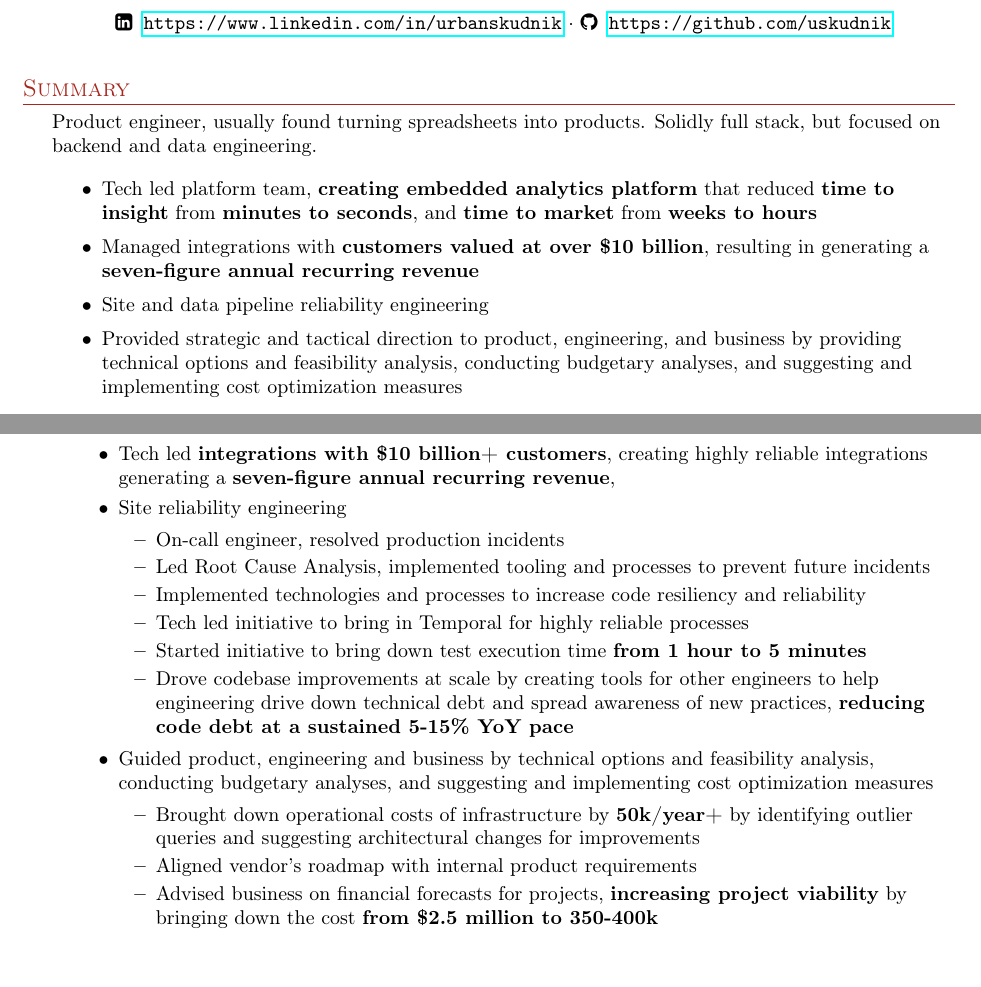
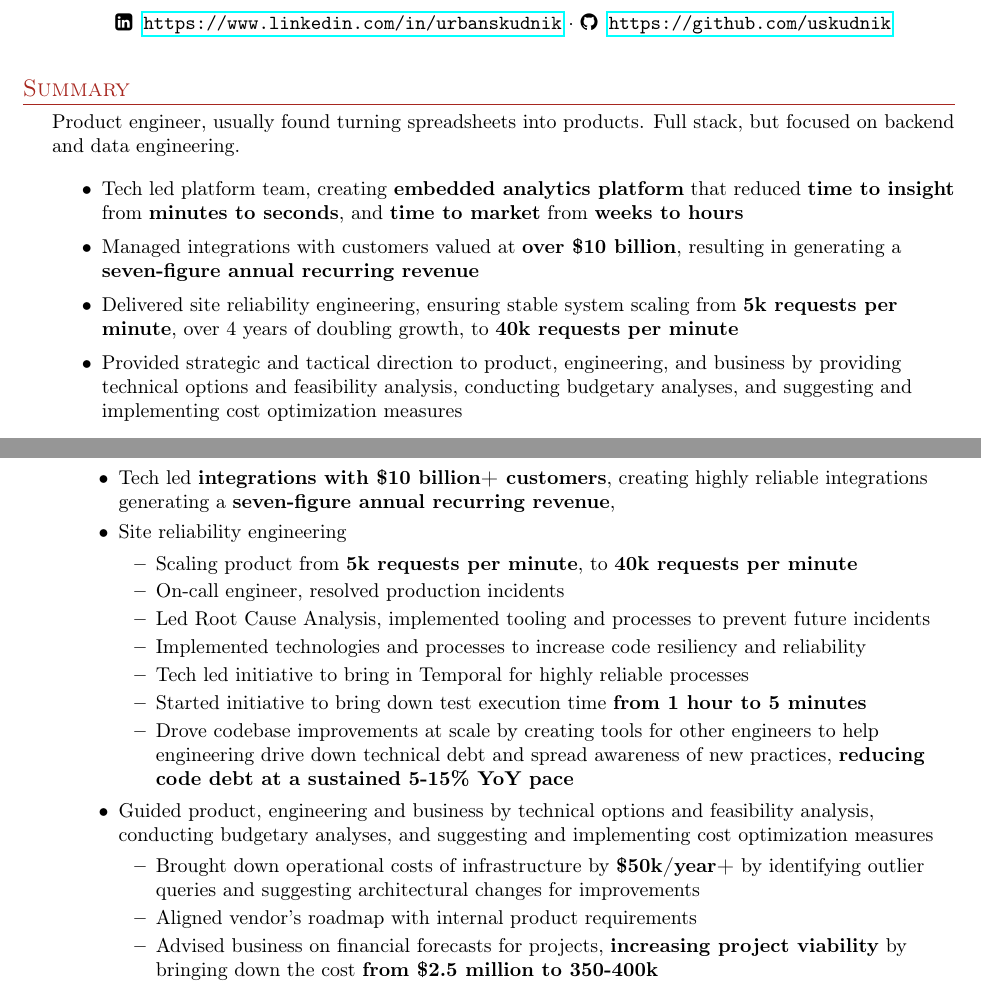
Before and after one commit to uskudnik/cv, a LaTeX CV (resume.tex): two parts of pages 1 and 2 of 4, joined at a grey line, cut so that both start at the same text. Compiled offline with pdfLaTeX.

Commit message:
Fixes, added RPM

```diff
--- a/resume.tex
+++ b/resume.tex
@@ -91,12 +91,12 @@
 
 %==== Education ====%
 \header{Summary}
-Product engineer, usually found turning spreadsheets into products. Solidly full stack, but focused on backend and data engineering.
+Product engineer, usually found turning spreadsheets into products. Full stack, but focused on backend and data engineering.
 
 \begin{itemize} \itemsep 1pt
-\item Tech led platform team, \textbf{creating embedded analytics platform} that reduced \textbf{time to insight} from \textbf{minutes to seconds}, and \textbf{time to market} from \textbf{weeks to hours}
-\item Managed integrations with \textbf{customers valued at over \$10 billion}, resulting in generating a \textbf{seven-figure annual recurring revenue}
-\item Site and data pipeline reliability engineering
+\item Tech led platform team, creating \textbf{embedded analytics platform} that reduced \textbf{time to insight} from \textbf{minutes to seconds}, and \textbf{time to market} from \textbf{weeks to hours}
+\item Managed integrations with customers valued at \textbf{over \$10 billion}, resulting in generating a \textbf{seven-figure annual recurring revenue}
+\item Delivered site reliability engineering, ensuring stable system scaling from \textbf{5k requests per minute}, over 4 years of doubling growth, to \textbf{40k requests per minute}
 \item Provided strategic and tactical direction to product, engineering, and business by providing technical options and feasibility analysis, conducting budgetary analyses, and suggesting and implementing cost optimization measures
 \end{itemize}
 
@@ -139,6 +139,7 @@ Product engineer, usually found turning spreadsheets into products. Solidly full
     \item Tech led \textbf{integrations with \$10 billion+ customers}, creating highly reliable integrations  generating a \textbf{seven-figure annual recurring revenue},
     \item Site reliability engineering
         \begin{itemize}
+            \item Scaling product from \textbf{5k requests per minute}, to \textbf{40k requests per minute}
             \item On-call engineer, resolved production incidents
             \item Led Root Cause Analysis, implemented tooling and processes to prevent future incidents
             \item Implemented technologies and processes to increase code resiliency and reliability
@@ -148,7 +149,7 @@ Product engineer, usually found turning spreadsheets into products. Solidly full
         \end{itemize}
     \item Guided product, engineering and business by technical options and feasibility analysis, conducting budgetary analyses, and suggesting and implementing cost optimization measures
         \begin{itemize}
-            \item Brought down operational costs of infrastructure by \textbf{50k/year+} by identifying outlier queries and suggesting architectural changes for improvements
+            \item Brought down operational costs of infrastructure by \textbf{\$50k/year+} by identifying outlier queries and suggesting architectural changes for improvements
             \item Aligned vendor's roadmap with internal product requirements
             \item Advised business on financial forecasts for projects, \textbf{increasing project viability} by bringing down the cost \textbf{from \$2.5 million to 350-400k}
             \item Partnered with vendors to nudge them to Do The Right Thing and reduce pressure on internal engineering resources (and helping open source in the process)
```
Also changed, not shown: Urban-Skudnik-CV.pdf, resume.pdf, 2 other files.
